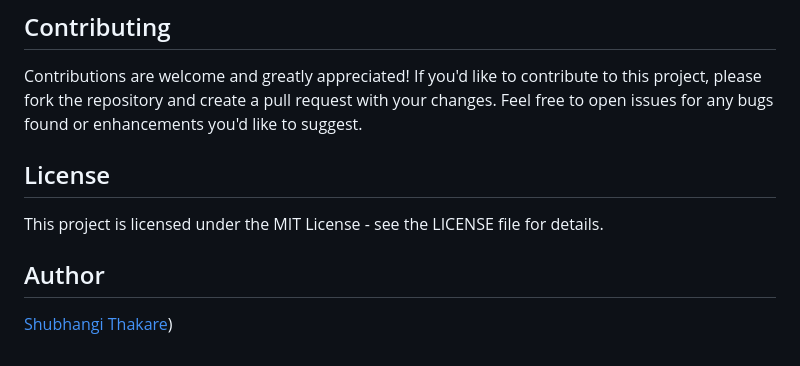
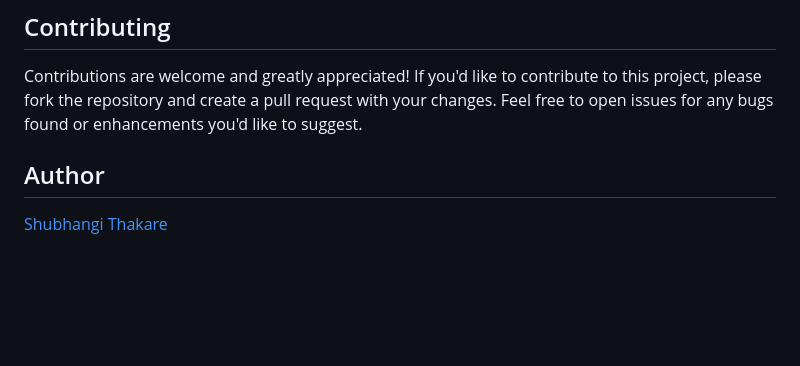
Before and after one commit to shubhangiathakare/Stopwatch-Application, a Markdown page: README.md, the part around the change. GitHub-like rendering; blank space fills up the shorter version.

```diff
--- a/README.md
+++ b/README.md
@@ -84,10 +84,7 @@ cd Stopwatch-Application
 
 Contributions are welcome and greatly appreciated! If you'd like to contribute to this project, please fork the repository and create a pull request with your changes. Feel free to open issues for any bugs found or enhancements you'd like to suggest.
 
-## License
-
-This project is licensed under the MIT License - see the LICENSE file for details.
 
 ## Author
 
-[Shubhangi Thakare]([https://github.com/shubhangiathakare]))
+[Shubhangi Thakare]([https://github.com/shubhangiathakare])
```
